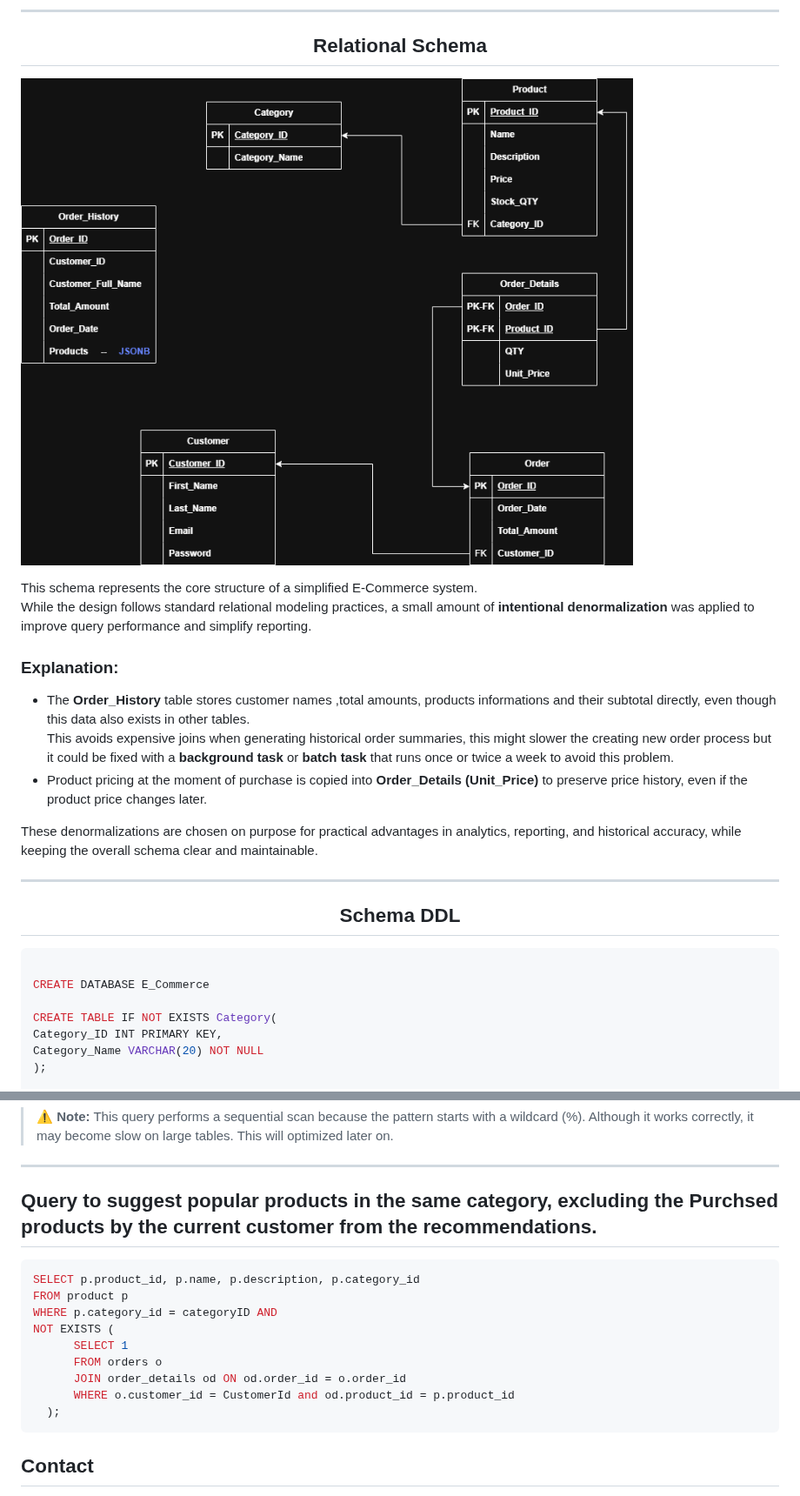
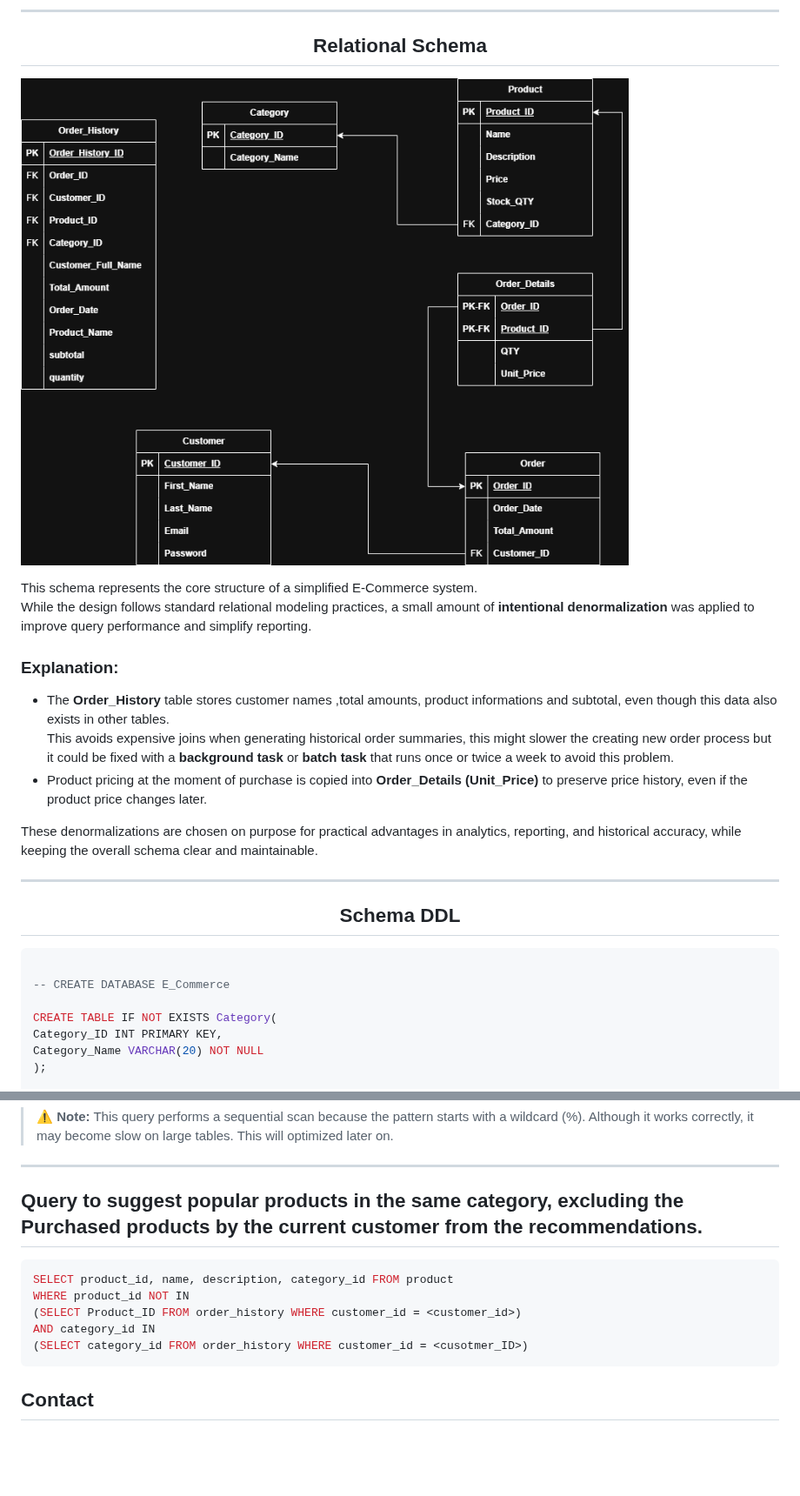
Before and after one commit to AbdallaSamirKhalifa/E-Commerce-DB-Design, a Markdown page: README.md, 2 parts joined by grey strips. Shown at 87% size. GitHub-like rendering; pictures changed too: Relational-Schema.png; blank space fills up the shorter version.

````diff
--- a/README.md
+++ b/README.md
@@ -81,7 +81,7 @@ While the design follows standard relational modeling practices, a small amount
 
 ### Explanation:
 
-- The **Order_History** table stores customer names ,total amounts, products informations and their subtotal directly, even though this data also exists in other tables.
+- The **Order_History** table stores customer names ,total amounts, product informations and subtotal, even though this data also exists in other tables.
   This avoids expensive joins when generating historical order summaries, this might slower the creating new order process but it could be fixed with a **background task** or **batch task** that runs once or twice a week to avoid this problem.
 - Product pricing at the moment of purchase is copied into **Order_Details (Unit_Price)** to preserve price history, even if the product price changes later.
 
@@ -93,7 +93,7 @@ These denormalizations are chosen on purpose for practical advantages in analyti
 
 ```sql
 
-CREATE DATABASE E_Commerce
+-- CREATE DATABASE E_Commerce
 
 CREATE TABLE IF NOT EXISTS Category(
 Category_ID INT PRIMARY KEY,
@@ -261,18 +269,14 @@ WHERE name ILIKE '%' || keyword || '%'
 
 ---
 
-## Query to suggest popular products in the same category, excluding the Purchsed products by the current customer from the recommendations.
+## Query to suggest popular products in the same category, excluding the Purchased products by the current customer from the recommendations.
 
 ```SQL
-SELECT p.product_id, p.name, p.description, p.category_id
-FROM product p
-WHERE p.category_id = categoryID AND
-NOT EXISTS (
-      SELECT 1
-      FROM orders o
-      JOIN order_details od ON od.order_id = o.order_id
-      WHERE o.customer_id = CustomerId and od.product_id = p.product_id
-  );
+SELECT product_id, name, description, category_id FROM product
+WHERE product_id NOT IN
+(SELECT Product_ID FROM order_history WHERE customer_id = <customer_id>)
+AND category_id IN
+(SELECT category_id FROM order_history WHERE customer_id = <cusotmer_ID>)
 ```
 
 ## **Contact**
````
Also changed, not shown: other parts of README.md (+17 -9 lines), 2 other files.
